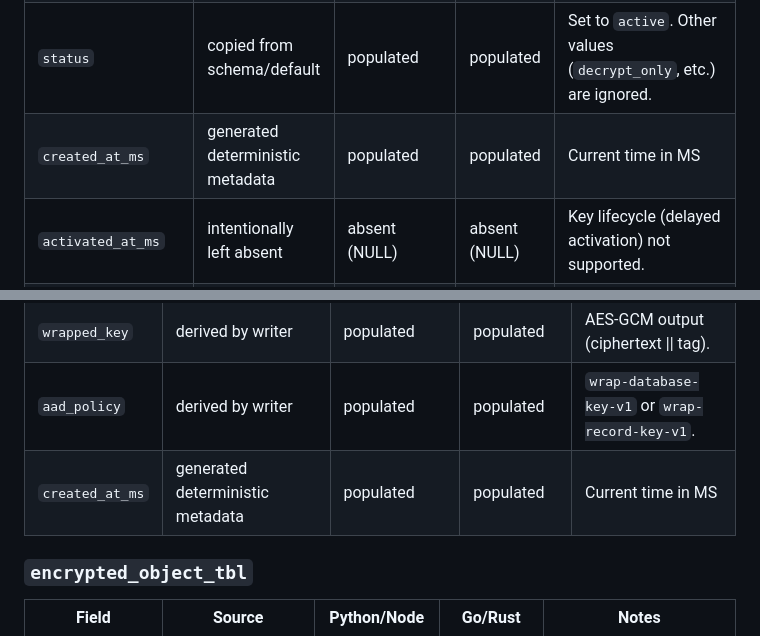
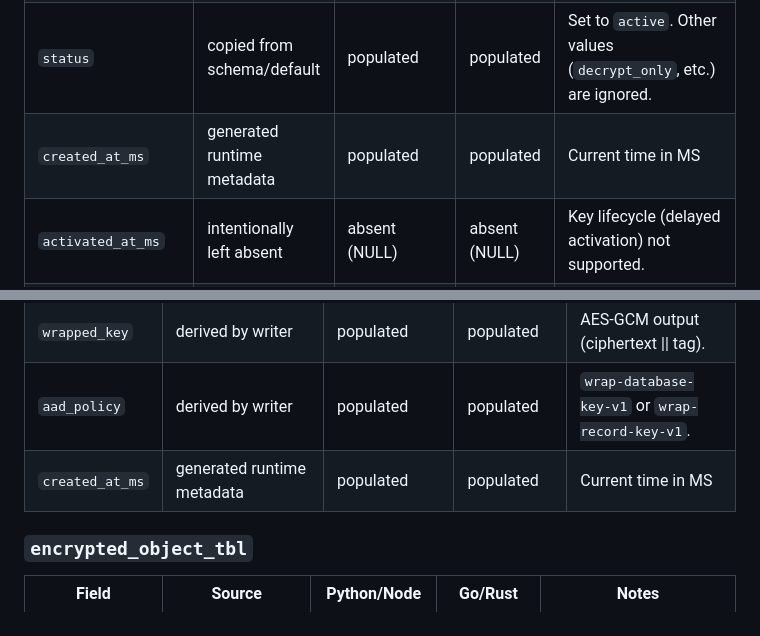
Before and after one commit to TakashiSasaki/encrypted-database, a Markdown page: docs/implementation-notes/writer-field-mapping.md, 2 parts joined by grey strips. GitHub-like rendering.

```diff
--- a/docs/implementation-notes/writer-field-mapping.md
+++ b/docs/implementation-notes/writer-field-mapping.md
@@ -38,7 +39,7 @@ These tables contain static seed data populated during schema initialization.
 | `purpose` | generated deterministic metadata | populated | populated | `wrap_database_keys`, `wrap_record_keys`, `encrypt_payload` |
 | `alg` | copied from schema/default | populated | populated | `A256GCM` |
 | `status` | copied from schema/default | populated | populated | Set to `active`. Other values (`decrypt_only`, etc.) are ignored. |
-| `created_at_ms` | generated deterministic metadata | populated | populated | Current time in MS |
+| `created_at_ms` | generated runtime metadata | populated | populated | Current time in MS |
 | `activated_at_ms` | intentionally left absent | absent (NULL) | absent (NULL) | Key lifecycle (delayed activation) not supported. |
 | `deactivated_at_ms` | intentionally left absent | absent (NULL) | absent (NULL) | Key lifecycle (rotation) not supported. |
 | `destroyed_at_ms` | intentionally left absent | absent (NULL) | absent (NULL) | Key lifecycle (destruction) not supported. |
@@ -67,7 +68,7 @@ These tables contain static seed data populated during schema initialization.
 | `nonce` | generated random value | 12 bytes | 12 bytes | |
 | `wrapped_key` | derived by writer | populated | populated | AES-GCM output (ciphertext \|\| tag). |
 | `aad_policy` | derived by writer | populated | populated | `wrap-database-key-v1` or `wrap-record-key-v1`. |
-| `created_at_ms` | generated deterministic metadata | populated | populated | Current time in MS |
+| `created_at_ms` | generated runtime metadata | populated | populated | Current time in MS |
 
 ### `encrypted_object_tbl`
 
```
Also changed, not shown: other parts of docs/implementation-notes/writer-field-mapping.md (+5 -4 lines).
